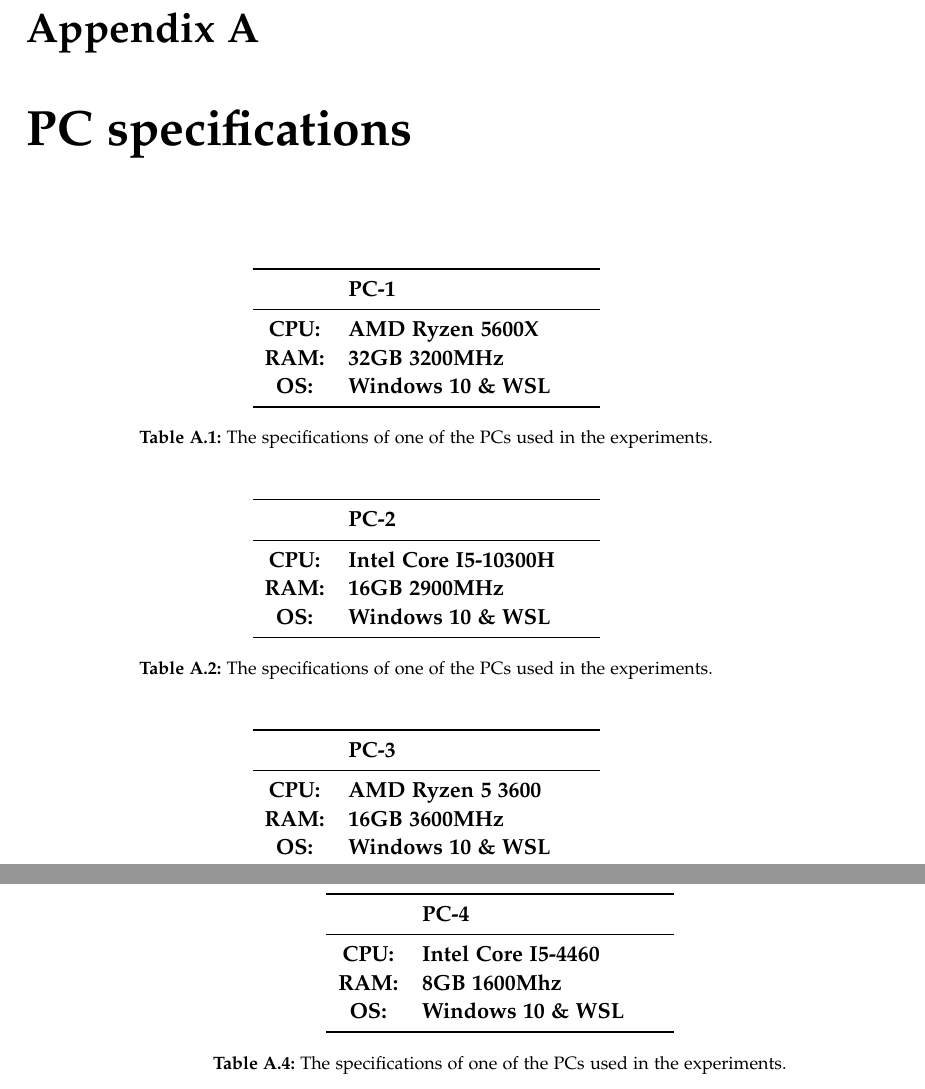
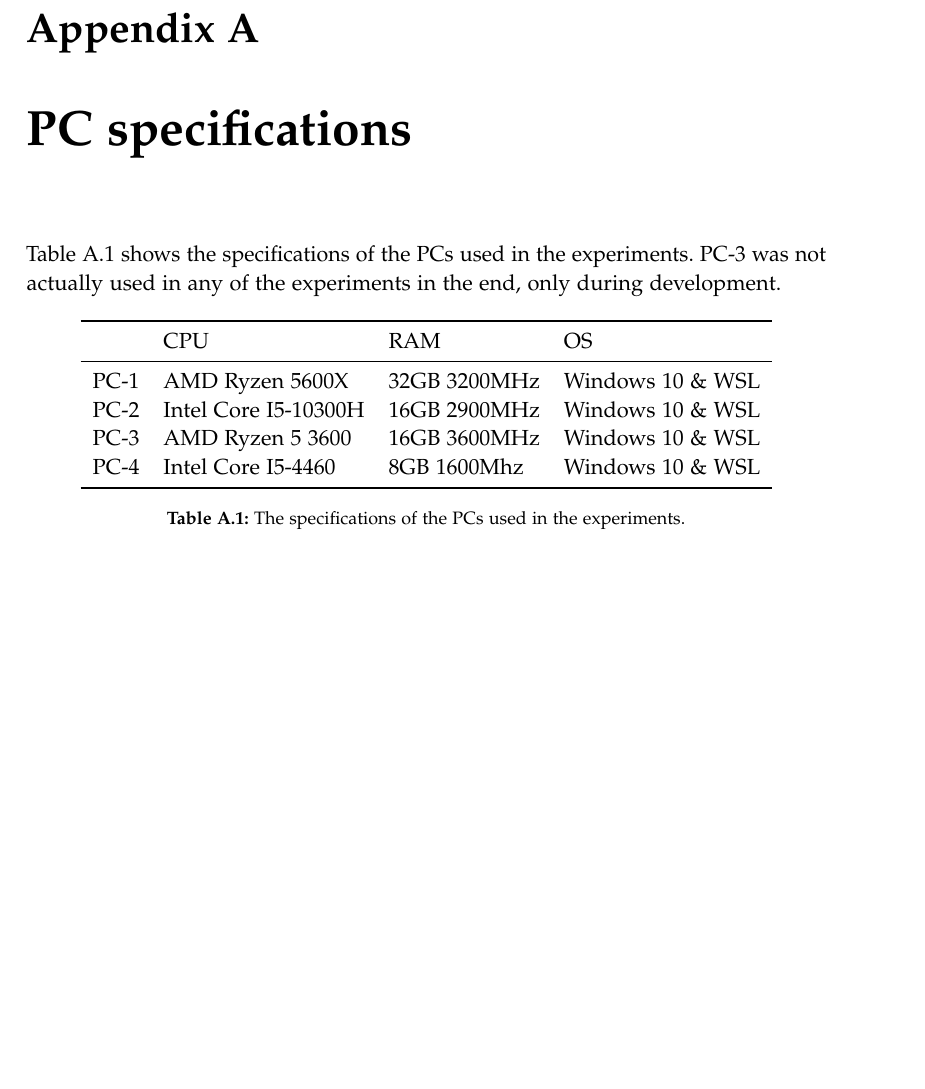
Before and after one commit to AAU-Dat/P5-Nonlinear-Dimensionality-Reduction, a LaTeX thesis (report/main.tex, which reads report/appendix/pc-specs.tex, report/setup/acronyms.tex, report/setup/preamble.tex): two parts of pages 97 and 98 of 98 before the commit and part of page 97 of 97 after it, the two joined at a grey line, cut so that both start at the same text, the shorter picture padded with empty space. Compiled offline with pdfLaTeX.

Commit message:
Clean appendix and appendix table

```diff
--- a/report/appendix/pc-specs.tex
+++ b/report/appendix/pc-specs.tex
@@ -1,59 +1,18 @@
 \chapter{PC specifications}\label{cha:pc-specs}
+\autoref{tab:pc-specs} shows the specifications of the PCs used in the experiments. PC-3 was not actually used in any of the experiments in the end, only during development.
 
 \begin{table}[htb!]
     \centering
-    \begin{tabular}{cp{0.3\textwidth}p{0.3\textwidth}}
+    \begin{tabular}{llll}
         \toprule
-        \textbf{}     & \textbf{PC-1}              \\
+             & \gls{cpu}            & \acs{ram}    & \acs{os}          \\
         \midrule
-        \textbf{CPU:} & \textbf{AMD Ryzen 5600X}   \\
-        \textbf{RAM:} & \textbf{32GB 3200MHz}      \\
-        \textbf{OS:}  & \textbf{Windows 10 \& WSL} \\
+        PC-1 & AMD Ryzen 5600X      & 32GB 3200MHz & Windows 10 \& WSL \\
+        PC-2 & Intel Core I5-10300H & 16GB 2900MHz & Windows 10 \& WSL \\
+        PC-3 & AMD Ryzen 5 3600     & 16GB 3600MHz & Windows 10 \& WSL \\
+        PC-4 & Intel Core I5-4460   & 8GB 1600Mhz  & Windows 10 \& WSL \\
         \bottomrule
     \end{tabular}
-    \caption{The specifications of one of the PCs used in the experiments.}
-    \label{tab:pc1-specs}
+    \caption{The specifications of the PCs used in the experiments.}
+    \label{tab:pc-specs}
 \end{table}
-
-\begin{table}[htb!]
-    \centering
-    \begin{tabular}{cp{0.3\textwidth}p{0.3\textwidth}}
-        \toprule
-        \textbf{}     & \textbf{PC-2}                 \\
-        \midrule
-        \textbf{CPU:} & \textbf{Intel Core I5-10300H} \\
-        \textbf{RAM:} & \textbf{16GB 2900MHz}         \\
-        \textbf{OS:}  & \textbf{Windows 10 \& WSL}    \\
-        \bottomrule
-    \end{tabular}
-    \caption{The specifications of one of the PCs used in the experiments.}
-    \label{tab:pc2-specs}
-\end{table}
-
-\begin{table}[htb!]
-    \centering
-    \begin{tabular}{cp{0.3\textwidth}p{0.3\textwidth}}
-        \toprule
-        \textbf{}     & \textbf{PC-3}              \\
-        \midrule
-        \textbf{CPU:} & \textbf{AMD Ryzen 5 3600}  \\
-        \textbf{RAM:} & \textbf{16GB 3600MHz}      \\
-        \textbf{OS:}  & \textbf{Windows 10 \& WSL} \\
-        \bottomrule
-    \end{tabular}
-    \caption{The specifications of one of the PCs used in the experiments.}
-    \label{tab:pc3-specs}
-\end{table}
-
-\begin{table}[htb!]
-    \centering
-    \begin{tabular}{cp{0.3\textwidth}p{0.3\textwidth}}
-        \toprule
-        \textbf{}     & \textbf{PC-4}               \\
-        \midrule
-        \textbf{CPU:} & \textbf{Intel Core I5-4460} \\
-        \textbf{RAM:} & \textbf{8GB 1600Mhz}        \\
-        \textbf{OS:}  & \textbf{Windows 10 \& WSL}  \\
-        \bottomrule
-    \end{tabular}
-    \caption{The specifications of one of the PCs used in the experiments.}
--- a/report/setup/acronyms.tex
+++ b/report/setup/acronyms.tex
@@ -29,3 +29,5 @@
 \newacronym{kpca-s}{KPCA-S}{Kernel PCA with Sigmoid kernel}
 \newacronym{kpca-r}{KPCA-R}{Kernel PCA with RBF kernel}
 \newacronym{cpu}{CPU}{Central Processing Unit}
+\newacronym{ram}{RAM}{Random Access Memory}
+\newacronym{os}{OS}{Operating System}
--- a/report/setup/preamble.tex
+++ b/report/setup/preamble.tex
@@ -183,7 +183,7 @@
     pdfstartview=FitH%
 }
 
-\usepackage[acronym]{glossaries} %Glossaries/acronyms
+\usepackage[acronym, shortcuts]{glossaries} %Glossaries/acronyms
 \usepackage[autostyle, threshold=0]{csquotes} %better quotes
 
 
```
Also changed, not shown: report/chapters/05-results/05-results.tex (+1 -1 lines), report/appendix/pc-specs.tex (13 more changed lines).
